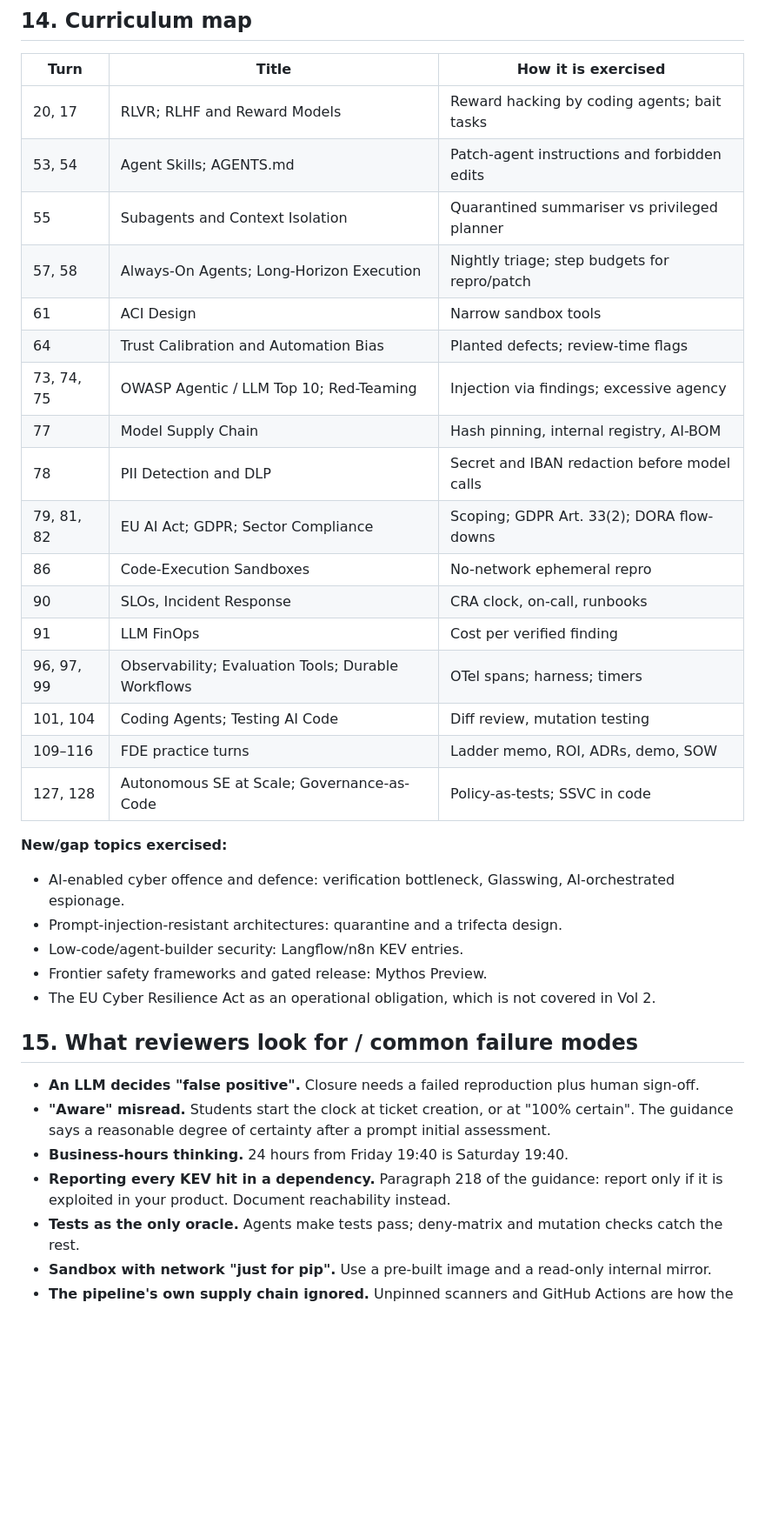
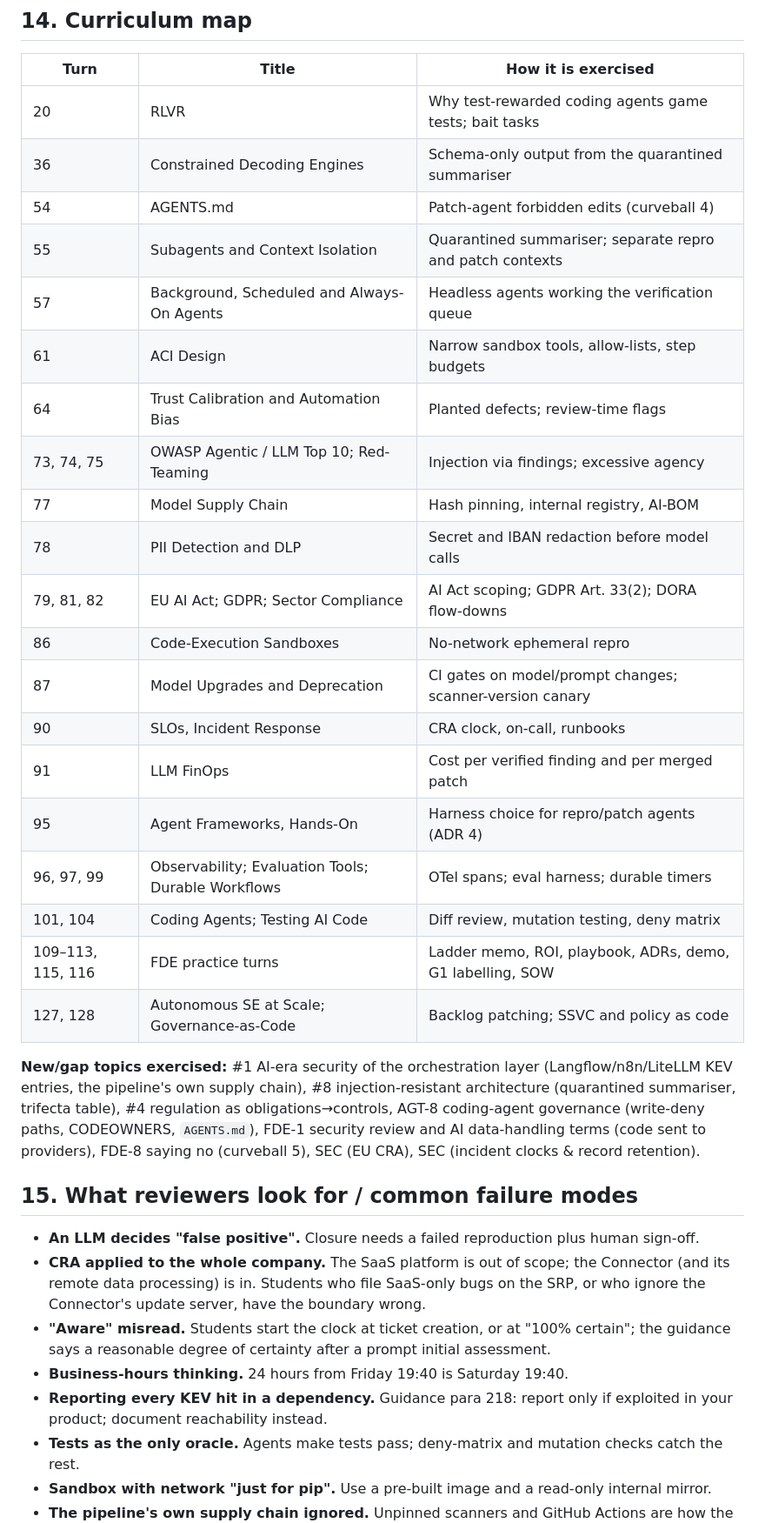
Before and after one commit to nagarjunak-pixel/02-autogpt-autonomous-agent, a Markdown page: curriculum/projects/P07-ai-vulnerability-triage-and-patch-pipeline.md, the part around the change. Shown at 87% size. GitHub-like rendering; blank space fills up the shorter version.

Commit message:
Critic pass in progress: interim fixes to project briefs
Co-Authored-By: Claude Opus 5.5 <noreply@anthropic.com>
Claude-Session: https://claude.ai/code/session_01PGjoHHKGcfYwJVo532YH9c

```diff
--- a/curriculum/projects/P07-ai-vulnerability-triage-and-patch-pipeline.md
+++ b/curriculum/projects/P07-ai-vulnerability-triage-and-patch-pipeline.md
@@ -410,37 +410,36 @@ The top of the band (≈ USD 7) breaks the ≤ USD 6 acceptance threshold; cachi
 
 | Turn | Title | How it is exercised |
 |---|---|---|
-| 20, 17 | RLVR; RLHF and Reward Models | Reward hacking by coding agents; bait tasks |
-| 53, 54 | Agent Skills; AGENTS.md | Patch-agent instructions and forbidden edits |
-| 55 | Subagents and Context Isolation | Quarantined summariser vs privileged planner |
-| 57, 58 | Always-On Agents; Long-Horizon Execution | Nightly triage; step budgets for repro/patch |
-| 61 | ACI Design | Narrow sandbox tools |
+| 20 | RLVR | Why test-rewarded coding agents game tests; bait tasks |
+| 36 | Constrained Decoding Engines | Schema-only output from the quarantined summariser |
+| 54 | AGENTS.md | Patch-agent forbidden edits (curveball 4) |
+| 55 | Subagents and Context Isolation | Quarantined summariser; separate repro and patch contexts |
+| 57 | Background, Scheduled and Always-On Agents | Headless agents working the verification queue |
+| 61 | ACI Design | Narrow sandbox tools, allow-lists, step budgets |
 | 64 | Trust Calibration and Automation Bias | Planted defects; review-time flags |
 | 73, 74, 75 | OWASP Agentic / LLM Top 10; Red-Teaming | Injection via findings; excessive agency |
 | 77 | Model Supply Chain | Hash pinning, internal registry, AI-BOM |
 | 78 | PII Detection and DLP | Secret and IBAN redaction before model calls |
-| 79, 81, 82 | EU AI Act; GDPR; Sector Compliance | Scoping; GDPR Art. 33(2); DORA flow-downs |
+| 79, 81, 82 | EU AI Act; GDPR; Sector Compliance | AI Act scoping; GDPR Art. 33(2); DORA flow-downs |
 | 86 | Code-Execution Sandboxes | No-network ephemeral repro |
+| 87 | Model Upgrades and Deprecation | CI gates on model/prompt changes; scanner-version canary |
 | 90 | SLOs, Incident Response | CRA clock, on-call, runbooks |
-| 91 | LLM FinOps | Cost per verified finding |
-| 96, 97, 99 | Observability; Evaluation Tools; Durable Workflows | OTel spans; harness; timers |
-| 101, 104 | Coding Agents; Testing AI Code | Diff review, mutation testing |
-| 109–116 | FDE practice turns | Ladder memo, ROI, ADRs, demo, SOW |
-| 127, 128 | Autonomous SE at Scale; Governance-as-Code | Policy-as-tests; SSVC in code |
+| 91 | LLM FinOps | Cost per verified finding and per merged patch |
+| 95 | Agent Frameworks, Hands-On | Harness choice for repro/patch agents (ADR 4) |
+| 96, 97, 99 | Observability; Evaluation Tools; Durable Workflows | OTel spans; eval harness; durable timers |
+| 101, 104 | Coding Agents; Testing AI Code | Diff review, mutation testing, deny matrix |
+| 109–113, 115, 116 | FDE practice turns | Ladder memo, ROI, playbook, ADRs, demo, G1 labelling, SOW |
+| 127, 128 | Autonomous SE at Scale; Governance-as-Code | Backlog patching; SSVC and policy as code |
 
-**New/gap topics exercised:**
-- AI-enabled cyber offence and defence: verification bottleneck, Glasswing, AI-orchestrated espionage.
-- Prompt-injection-resistant architectures: quarantine and a trifecta design.
-- Low-code/agent-builder security: Langflow/n8n KEV entries.
-- Frontier safety frameworks and gated release: Mythos Preview.
-- The EU Cyber Resilience Act as an operational obligation, which is not covered in Vol 2.
+**New/gap topics exercised:** #1 AI-era security of the orchestration layer (Langflow/n8n/LiteLLM KEV entries, the pipeline's own supply chain), #8 injection-resistant architecture (quarantined summariser, trifecta table), #4 regulation as obligations→controls, AGT-8 coding-agent governance (write-deny paths, CODEOWNERS, `AGENTS.md`), FDE-1 security review and AI data-handling terms (code sent to providers), FDE-8 saying no (curveball 5), SEC (EU CRA), SEC (incident clocks & record retention).
 
 ## 15. What reviewers look for / common failure modes
 
 - **An LLM decides "false positive".** Closure needs a failed reproduction plus human sign-off.
-- **"Aware" misread.** Students start the clock at ticket creation, or at "100% certain". The guidance says a reasonable degree of certainty after a prompt initial assessment.
+- **CRA applied to the whole company.** The SaaS platform is out of scope; the Connector (and its remote data processing) is in. Students who file SaaS-only bugs on the SRP, or who ignore the Connector's update server, have the boundary wrong.
+- **"Aware" misread.** Students start the clock at ticket creation, or at "100% certain"; the guidance says a reasonable degree of certainty after a prompt initial assessment.
 - **Business-hours thinking.** 24 hours from Friday 19:40 is Saturday 19:40.
-- **Reporting every KEV hit in a dependency.** Paragraph 218 of the guidance: report only if it is exploited in your product. Document reachability instead.
+- **Reporting every KEV hit in a dependency.** Guidance para 218: report only if exploited in your product; document reachability instead.
 - **Tests as the only oracle.** Agents make tests pass; deny-matrix and mutation checks catch the rest.
 - **Sandbox with network "just for pip".** Use a pre-built image and a read-only internal mirror.
 - **The pipeline's own supply chain ignored.** Unpinned scanners and GitHub Actions are how the Trivy → LiteLLM chain happened.
```
